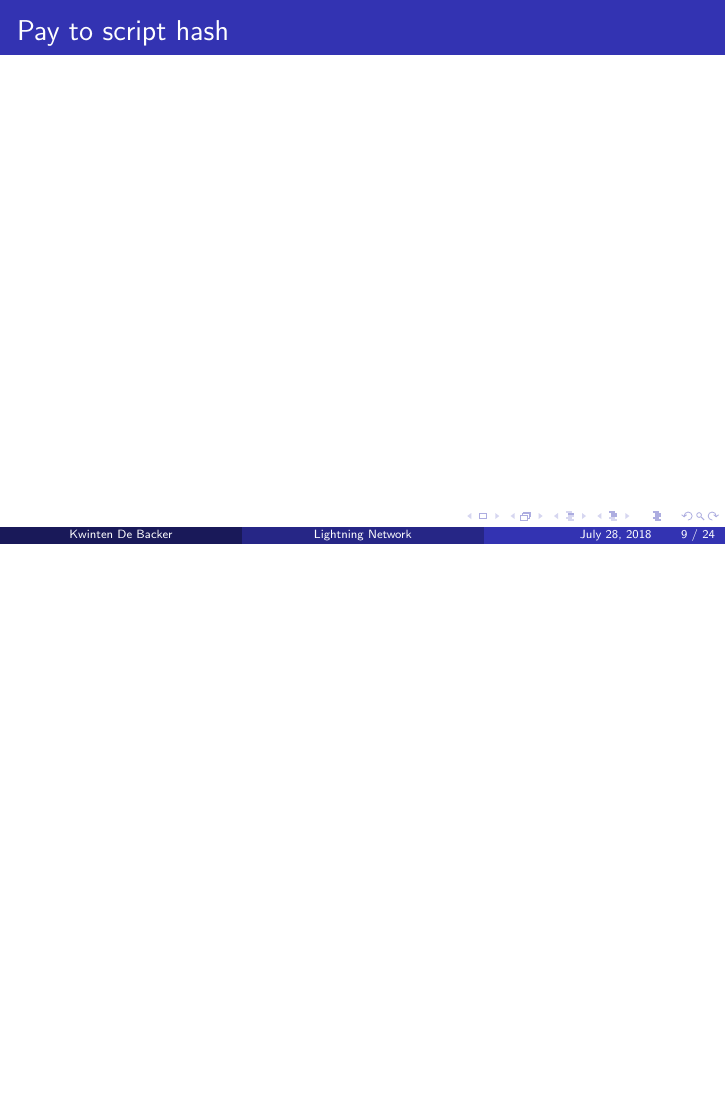
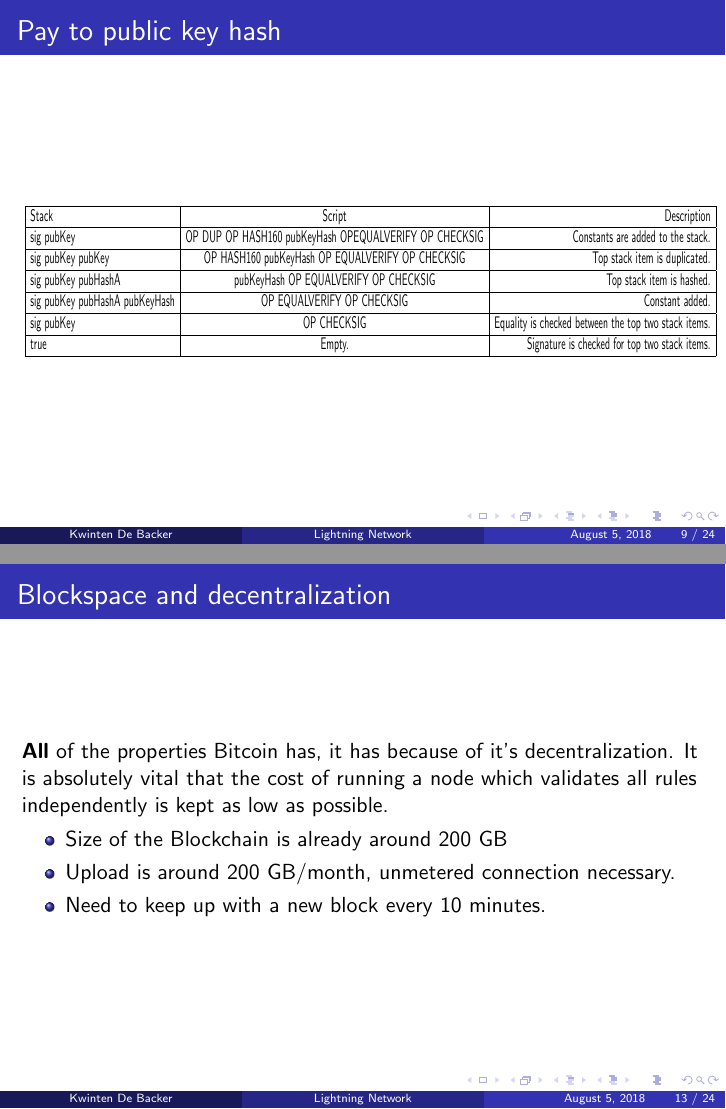
Before and after one commit to kiwiidb/bitcoin-presentation, LaTeX slides (presentation_1.tex): page 9 of 24 before the commit and pages 9 and 13 of 24 after it, the two joined at a grey line, the shorter picture padded with empty space. The pictures show the PDF file presentation_1.pdf that the author committed with the source.

Commit message:
begin working on presentation

```diff
--- a/presentation_1.tex
+++ b/presentation_1.tex
@@ -119,2 +142,3 @@
 \end{frame}
 
+\begin{frame}[fragile]
@@ -122,4 +145,15 @@
 \frametitle{Outputs}
+The total value of outputs must be less than the total value of the referenced outputs in the input part.
+
+\textit{scriptPubKey} is the second part of the script.
+\begin{verbatim}
+Output:
+Value: 5000000000
+scriptPubKey: OP_DUP OP_HASH160
+ 404371705fa9bd789a2fcd52
+d2c580b65d35549d
+OP EQUALVERIFY OP CHECKSIG
+\end{verbatim}
 \end{frame}
 
 \begin{frame}
@@ -136,7 +171,20 @@
 
 \begin{frame}
 \frametitle{Pay to public key hash}
-
+\begin{center}
+\resizebox{350pt}{40pt}{
+  \begin{tabular}{| l | c | r |}
+    \hline
+Stack&Script&Description \\ \hline
+sig pubKey &OP DUP OP HASH160 pubKeyHash OPEQUALVERIFY OP CHECKSIG &	Constants are added to the stack. \\ \hline
+sig pubKey pubKey &OP HASH160 pubKeyHash OP EQUALVERIFY OP CHECKSIG &	Top stack item is duplicated. \\ \hline
+sig pubKey pubHashA &pubKeyHash OP EQUALVERIFY
+OP CHECKSIG&Top stack item is hashed. \\ \hline
+sig pubKey pubHashA pubKeyHash&OP EQUALVERIFY OP CHECKSIG &	Constant added. \\ \hline
+sig pubKey &OP CHECKSIG &Equality is checked between the top two stack items. \\ \hline
+true&Empty.&Signature is checked for top two stack items. \\ \hline
+  \end{tabular}
+  }
+\end{center}
 \end{frame}
 
-\begin{frame}
@@ -151,3 +205,4 @@
 \section{Problems with scalability}
 \begin{frame}
 \frametitle{Transaction fees}
+\includegraphics[scale=0.25]{images/fees.png}
@@ -159,7 +209,12 @@
 \end{frame}
 \begin{frame}
 \frametitle{Blockspace and decentralization}
-
+\textbf{All} of the properties Bitcoin has, it has because of it's decentralization. It is absolutely vital that the cost of running a node which validates all rules independently is kept as low as possible.
+\begin{itemize}
+\item Size of the Blockchain is already around 200 GB
+\item Upload is around 200 GB/month, unmetered connection necessary.
+\item Need to keep up with a new block every 10 minutes.
+\end{itemize}
 \end{frame}
 \section{The Lightning Network}
 \begin{frame}
```
Also changed, not shown: presentation_1.pdf, presentation_1.tex (48 more changed lines).
